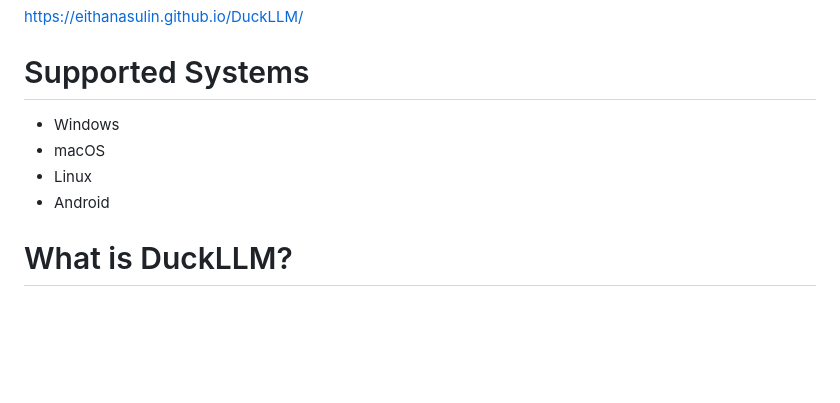
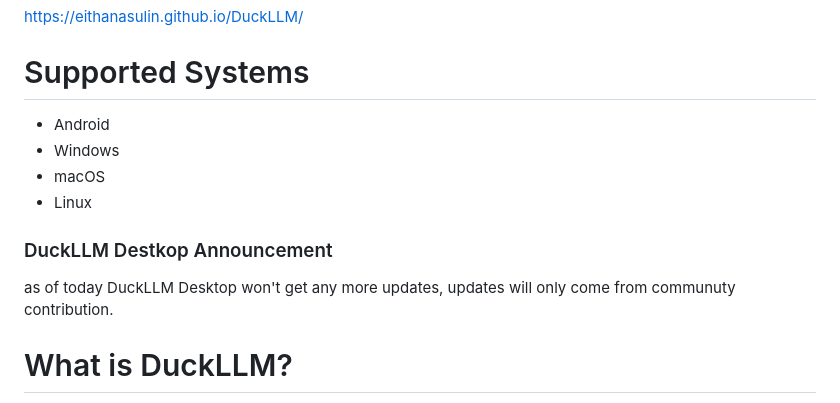
Before and after one commit to EithanAsulin/DuckLLM, a Markdown page: README.md, the part around the change. GitHub-like rendering; blank space fills up the shorter version.

```diff
--- a/README.md
+++ b/README.md
@@ -13,10 +13,13 @@
 https://eithanasulin.github.io/DuckLLM/
 
 # Supported Systems
+- Android
 - Windows
 - macOS
 - Linux
-- Android
+
+### DuckLLM Destkop Announcement
+as of today DuckLLM Desktop won't get any more updates, updates will only come from communuty contribution.
 
 # What is DuckLLM?
 DuckLLM is a free, locally-run AI designed with a strong focus on privacy and security, without compromising on performance or functionality. It simplifies the process of self-hosting an AI model on your own device - for both desktop and mobile - with a privacy-first architecture that ensures your data never leaves your machine.
```
